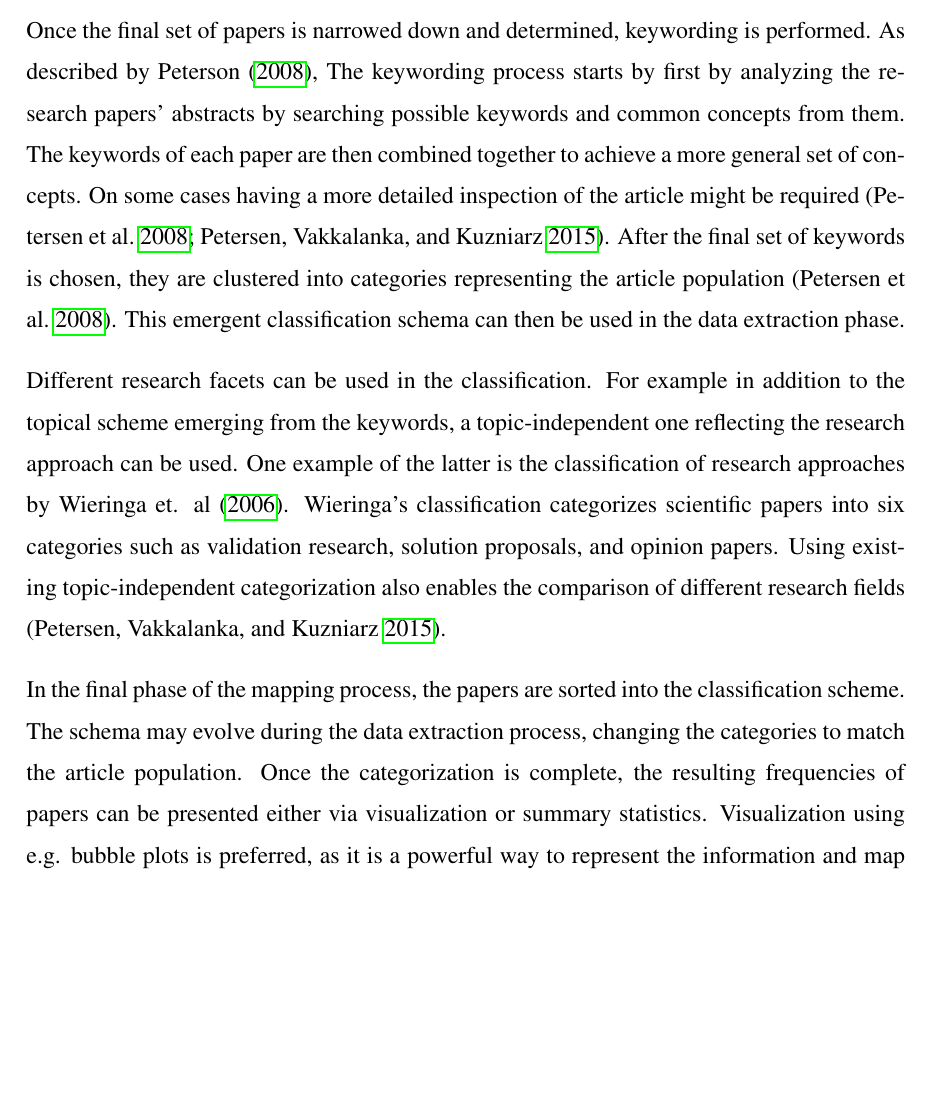
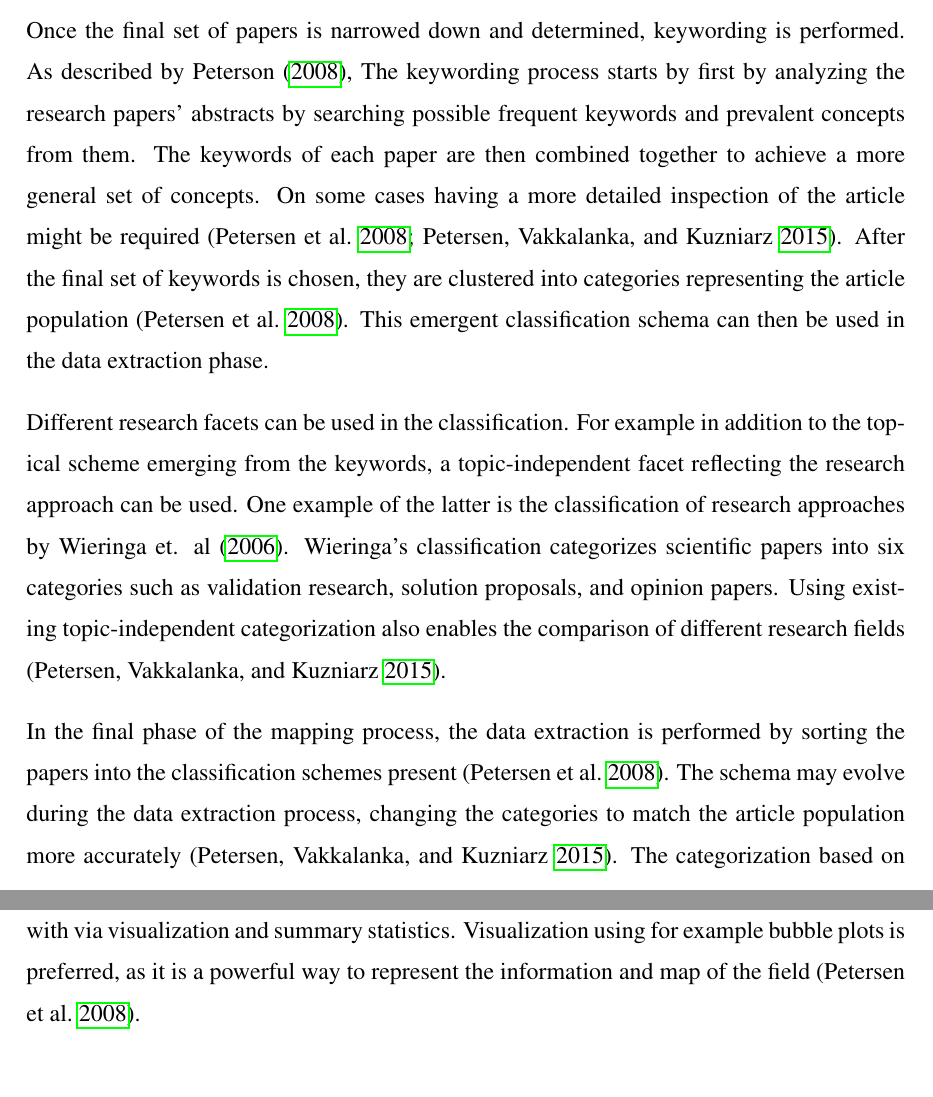
Before and after one commit to Ozame/aigrad, a LaTeX thesis (gradu/thesis_kumpulainen.tex): part of page 14 of 24 before the commit and two parts of pages 14 and 15 of 24 after it, the two joined at a grey line, cut so that both start at the same text, the shorter picture padded with empty space. Compiled offline with pdfLaTeX.

Commit message:
Finish method description

```diff
--- a/gradu/thesis_kumpulainen.tex
+++ b/gradu/thesis_kumpulainen.tex
@@ -396,9 +396,9 @@ full-text reading is required, screening of papers can be performed rapidly.
 Once the final set of papers is narrowed down and determined, keywording is
 performed. As described by Peterson (\cite*{petersen2008}), The keywording
 process starts by first by analyzing the research papers' abstracts by searching
-possible keywords and common concepts from them. The keywords of each paper are
-then combined together to achieve a more general set of concepts. On some cases
-having a more detailed inspection of the article might be required
+possible frequent keywords and prevalent concepts from them. The keywords of
+each paper are then combined together to achieve a more general set of concepts.
+On some cases having a more detailed inspection of the article might be required
 (\cite{petersen2008,petersen2015}). After the final set of keywords is chosen,
 they are clustered into categories representing the article population
 (\cite{petersen2008}). This emergent classification schema can then be used in
@@ -406,7 +406,7 @@ the data extraction phase.
 
 Different research facets can be used in the classification. For example in
 addition to the topical scheme emerging from the keywords, a topic-independent
-one reflecting the research approach can be used. One example of the latter is
+facet reflecting the research approach can be used. One example of the latter is
 the classification of research approaches by Wieringa et. al
 (\cite*{wieringa2006}). Wieringa's classification categorizes scientific papers
 into six categories such as validation research, solution proposals, and opinion
@@ -414,13 +414,15 @@ papers. Using existing topic-independent categorization also enables the
 comparison of  different research fields (\cite{petersen2015}).
 
 % data extraction and mapping.
-In the final phase of the mapping process, the papers are sorted into the
-classification scheme. The schema may evolve during the data extraction process,
-changing the categories to match the article population. Once the categorization
-is complete, the resulting frequencies of papers can be presented either via
-visualization or summary statistics. Visualization using e.g. bubble plots is
-preferred, as it is a powerful way to represent the information and map of the
-field.
+In the final phase of the mapping process, the data extraction is performed by
+sorting the papers into the classification schemes present
+(\cite{petersen2008}). The schema may evolve during the data extraction process,
+changing the categories to match the article population more accurately
+(\cite{petersen2015}). The categorization based on the chosen facets results in
+a frequency table, i.e. the mapping, with can then be presented with via
+visualization and summary statistics. Visualization using for example bubble
+plots is preferred, as it is a powerful way to represent the information and map
+of the field (\cite{petersen2008}).
 
 
 \section{Difference with other secondary studies}
```
Also changed, not shown: gradu/thesis_kumpulainen.pdf, gradu/thesis_kumpulainen.tex (2 more changed lines).
